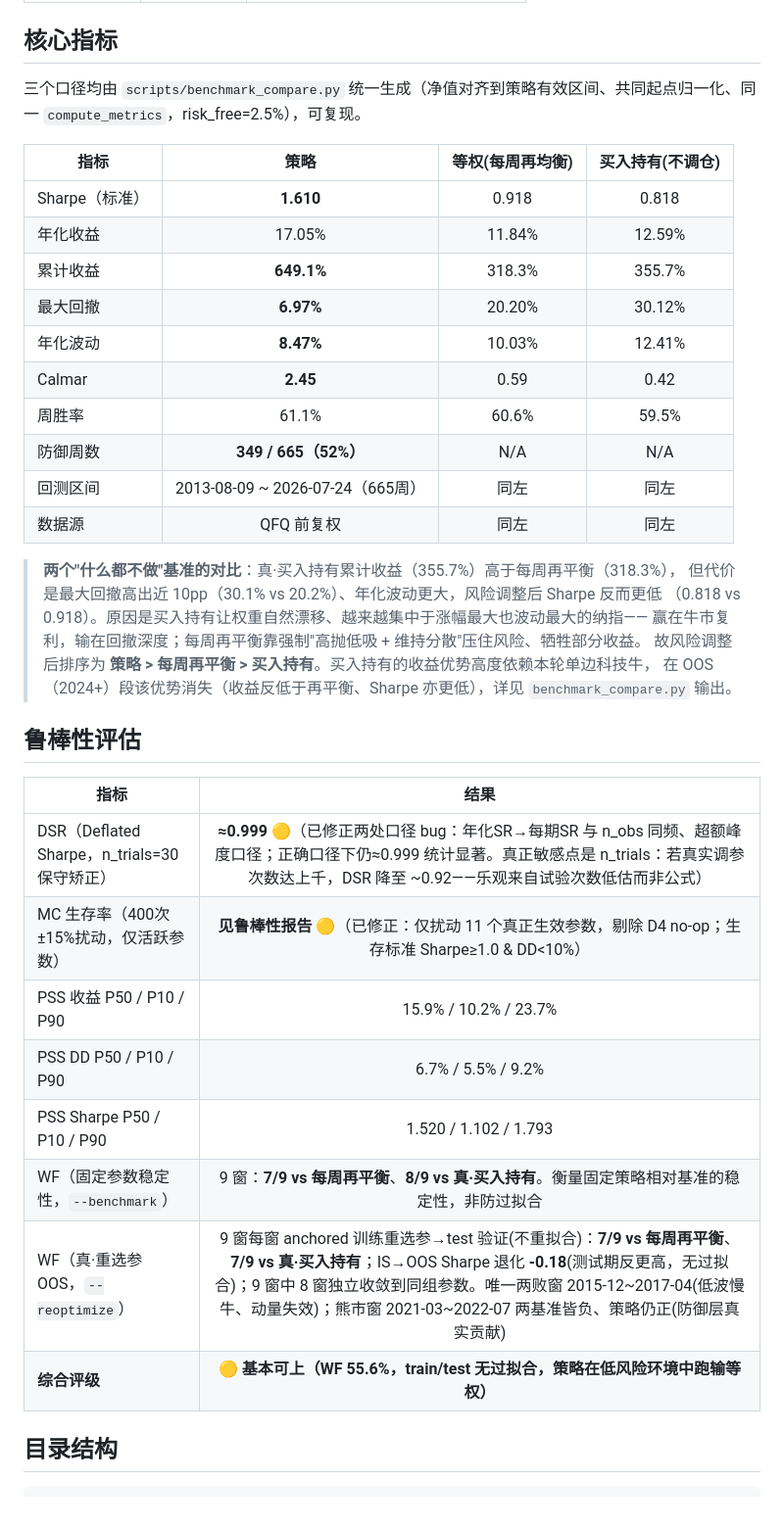
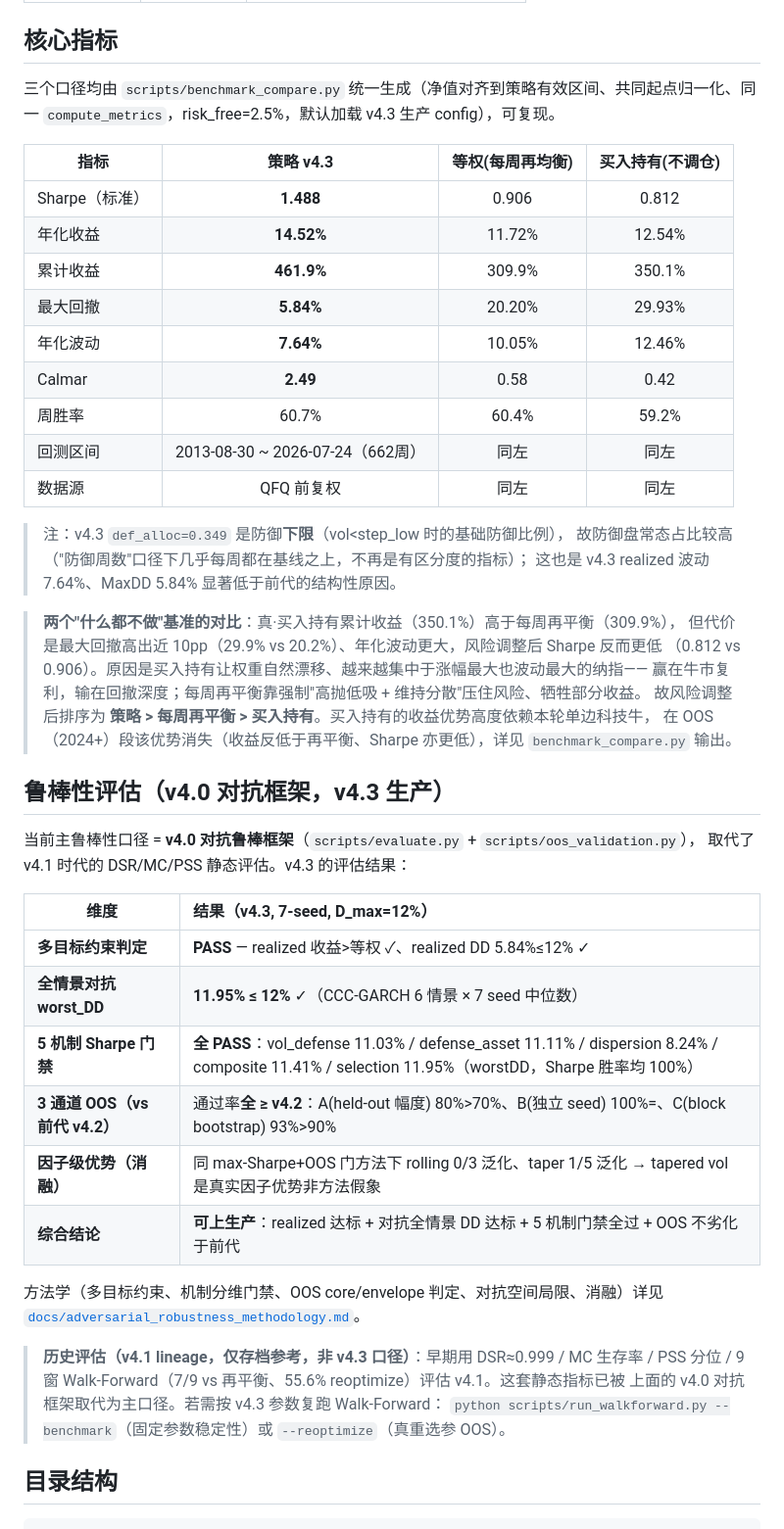
Before and after one commit to jerry4h/claw_etf_strategy, a Markdown page: README.md, the part around the change. Shown at 98% size. Rendered like a GitHub page.

Commit message:
docs(v4.3): 修正核心指标 + 鲁棒性评估两段 v4.1 遗留数字到 v4.3
两段从 v4.1 时代遗留、之前几轮版本切换都漏更:
- 核心指标: 策略列全是 v4.1 数字(Sharpe1.610/年化17.05%/累计649.1%/波动8.47%/
  665周/防御349)与顶部 v4.3 矛盾 -> 换 v4.3 全期三方真实数(benchmark_compare):
  策略 Sharpe1.488/年化14.52%/累计461.9%/MaxDD5.84%/波动7.64%/Calmar2.49/662周;
  等权 0.906/11.72%/20.20%; 买入持有 0.812/12.54%/29.93%。防御周数因 def_alloc=0.349
  为下限已成常态100%(非区分度指标), 改注说明。
- 鲁棒性评估: 整段是 v4.1 的 DSR/MC/PSS/WF/综合评级, 与实际在用的 v4.0 对抗框架脱节
  -> 替换为 v4.3 的 v4.0 框架真实结果: 多目标判定PASS/全情景DD11.95%≤12%/5机制Sharpe
  门禁全PASS/3通道OOS通过率全≥前代v4.2/消融证因子级优势。旧 DSR/MC/PSS/WF 降为
  v4.1 lineage 历史存档参考并注明已被 v4.0 框架取代为主口径。
纯文档修正, 数字均来自 benchmark_compare/evaluate 实跑, 无代码变更。

```diff
--- a/README.md
+++ b/README.md
@@ -148,40 +148,52 @@ T 是领域选择，非超参数：
 
 ## 核心指标
 
-三个口径均由 `scripts/benchmark_compare.py` 统一生成（净值对齐到策略有效区间、共同起点归一化、同一 `compute_metrics`，risk_free=2.5%），可复现。
+三个口径均由 `scripts/benchmark_compare.py` 统一生成（净值对齐到策略有效区间、共同起点归一化、同一 `compute_metrics`，risk_free=2.5%，默认加载 v4.3 生产 config），可复现。
 
-| 指标 | 策略 | 等权(每周再均衡) | 买入持有(不调仓) |
+| 指标 | 策略 v4.3 | 等权(每周再均衡) | 买入持有(不调仓) |
 |------|:---:|:---:|:---:|
-| Sharpe（标准） | **1.610** | 0.918 | 0.818 |
-| 年化收益 | 17.05% | 11.84% | 12.59% |
-| 累计收益 | **649.1%** | 318.3% | 355.7% |
-| 最大回撤 | **6.97%** | 20.20% | 30.12% |
-| 年化波动 | **8.47%** | 10.03% | 12.41% |
-| Calmar | **2.45** | 0.59 | 0.42 |
-| 周胜率 | 61.1% | 60.6% | 59.5% |
-| 防御周数 | **349 / 665（52%）** | N/A | N/A |
-| 回测区间 | 2013-08-09 ~ 2026-07-24（665周） | 同左 | 同左 |
+| Sharpe（标准） | **1.488** | 0.906 | 0.812 |
+| 年化收益 | **14.52%** | 11.72% | 12.54% |
+| 累计收益 | **461.9%** | 309.9% | 350.1% |
+| 最大回撤 | **5.84%** | 20.20% | 29.93% |
+| 年化波动 | **7.64%** | 10.05% | 12.46% |
+| Calmar | **2.49** | 0.58 | 0.42 |
+| 周胜率 | 60.7% | 60.4% | 59.2% |
+| 回测区间 | 2013-08-30 ~ 2026-07-24（662周） | 同左 | 同左 |
 | 数据源 | QFQ 前复权 | 同左 | 同左 |
 
-> **两个"什么都不做"基准的对比**：真·买入持有累计收益（355.7%）高于每周再平衡（318.3%），
-> 但代价是最大回撤高出近 10pp（30.1% vs 20.2%）、年化波动更大，风险调整后 Sharpe 反而更低
-> （0.818 vs 0.918）。原因是买入持有让权重自然漂移、越来越集中于涨幅最大也波动最大的纳指——
+> 注：v4.3 `def_alloc=0.349` 是防御**下限**（vol<step_low 时的基础防御比例），
+> 故防御盘常态占比较高（"防御周数"口径下几乎每周都在基线之上，不再是有区分度的指标）；
+> 这也是 v4.3 realized 波动 7.64%、MaxDD 5.84% 显著低于前代的结构性原因。
+
+> **两个"什么都不做"基准的对比**：真·买入持有累计收益（350.1%）高于每周再平衡（309.9%），
+> 但代价是最大回撤高出近 10pp（29.9% vs 20.2%）、年化波动更大，风险调整后 Sharpe 反而更低
+> （0.812 vs 0.906）。原因是买入持有让权重自然漂移、越来越集中于涨幅最大也波动最大的纳指——
 > 赢在牛市复利，输在回撤深度；每周再平衡靠强制"高抛低吸 + 维持分散"压住风险、牺牲部分收益。
 > 故风险调整后排序为 **策略 > 每周再平衡 > 买入持有**。买入持有的收益优势高度依赖本轮单边科技牛，
 > 在 OOS（2024+）段该优势消失（收益反低于再平衡、Sharpe 亦更低），详见 `benchmark_compare.py` 输出。
 
-## 鲁棒性评估
+## 鲁棒性评估（v4.0 对抗框架，v4.3 生产）
 
-| 指标 | 结果 |
-|------|:---:|
-| DSR（Deflated Sharpe，n_trials=30 保守矫正） | **≈0.999** 🟡（已修正两处口径 bug：年化SR→每期SR 与 n_obs 同频、超额峰度口径；正确口径下仍≈0.999 统计显著。真正敏感点是 n_trials：若真实调参次数达上千，DSR 降至 ~0.92——乐观来自试验次数低估而非公式） |
-| MC 生存率（400次±15%扰动，仅活跃参数） | **见鲁棒性报告** 🟡（已修正：仅扰动 11 个真正生效参数，剔除 D4 no-op；生存标准 Sharpe≥1.0 & DD<10%） |
-| PSS 收益 P50 / P10 / P90 | 15.9% / 10.2% / 23.7% |
-| PSS DD P50 / P10 / P90 | 6.7% / 5.5% / 9.2% |
-| PSS Sharpe P50 / P10 / P90 | 1.520 / 1.102 / 1.793 |
-| WF（固定参数稳定性，`--benchmark`） | 9 窗：**7/9 vs 每周再平衡**、**8/9 vs 真·买入持有**。衡量固定策略相对基准的稳定性，非防过拟合 |
-| WF（真·重选参 OOS，`--reoptimize`） | 9 窗每窗 anchored 训练重选参→test 验证(不重拟合)：**7/9 vs 每周再平衡**、**7/9 vs 真·买入持有**；IS→OOS Sharpe 退化 **-0.18**(测试期反更高，无过拟合)；9 窗中 8 窗独立收敛到同组参数。唯一两败窗 2015-12~2017-04(低波慢牛、动量失效)；熊市窗 2021-03~2022-07 两基准皆负、策略仍正(防御层真实贡献) |
-| **综合评级** | **🟡 基本可上（WF 55.6%，train/test 无过拟合，策略在低风险环境中跑输等权）** |
+当前主鲁棒性口径 = **v4.0 对抗鲁棒框架**（`scripts/evaluate.py` + `scripts/oos_validation.py`），
+取代了 v4.1 时代的 DSR/MC/PSS 静态评估。v4.3 的评估结果：
+
+| 维度 | 结果（v4.3, 7-seed, D_max=12%） |
+|------|:---|
+| **多目标约束判定** | **PASS** — realized 收益>等权 ✓、realized DD 5.84%≤12% ✓ |
+| **全情景对抗 worst_DD** | **11.95% ≤ 12%** ✓（CCC-GARCH 6 情景 × 7 seed 中位数） |
+| **5 机制 Sharpe 门禁** | **全 PASS**：vol_defense 11.03% / defense_asset 11.11% / dispersion 8.24% / composite 11.41% / selection 11.95%（worstDD，Sharpe 胜率均 100%） |
+| **3 通道 OOS（vs 前代 v4.2）** | 通过率**全 ≥ v4.2**：A(held-out 幅度) 80%>70%、B(独立 seed) 100%=、C(block bootstrap) 93%>90% |
+| **因子级优势（消融）** | 同 max-Sharpe+OOS 门方法下 rolling 0/3 泛化、taper 1/5 泛化 → tapered vol 是真实因子优势非方法假象 |
+| **综合结论** | **可上生产**：realized 达标 + 对抗全情景 DD 达标 + 5 机制门禁全过 + OOS 不劣化于前代 |
+
+方法学（多目标约束、机制分维门禁、OOS core/envelope 判定、对抗空间局限、消融）详见
+[`docs/adversarial_robustness_methodology.md`](docs/adversarial_robustness_methodology.md)。
+
+> **历史评估（v4.1 lineage，仅存档参考，非 v4.3 口径）**：早期用 DSR≈0.999 / MC 生存率 /
+> PSS 分位 / 9 窗 Walk-Forward（7/9 vs 再平衡、55.6% reoptimize）评估 v4.1。这套静态指标已被
+> 上面的 v4.0 对抗框架取代为主口径。若需按 v4.3 参数复跑 Walk-Forward：
+> `python scripts/run_walkforward.py --benchmark`（固定参数稳定性）或 `--reoptimize`（真重选参 OOS）。
 
 ## 目录结构
 
```
